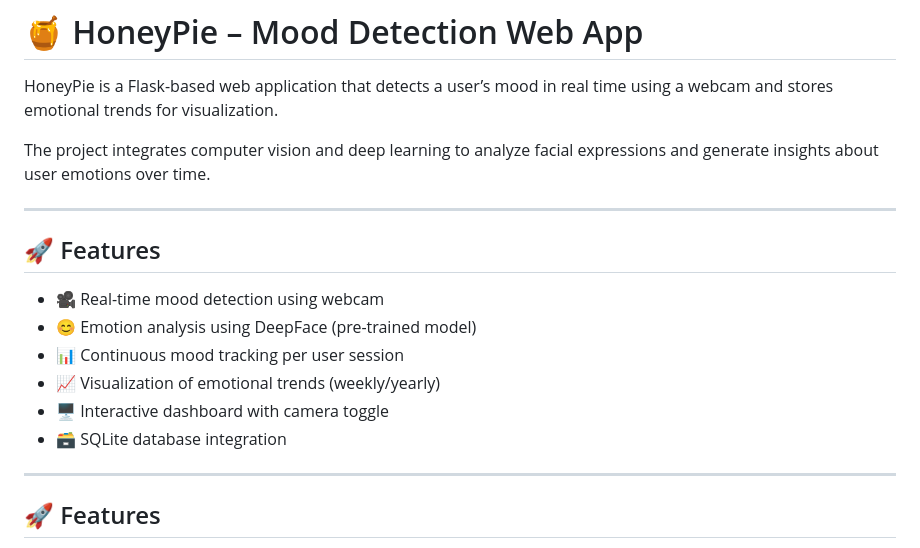
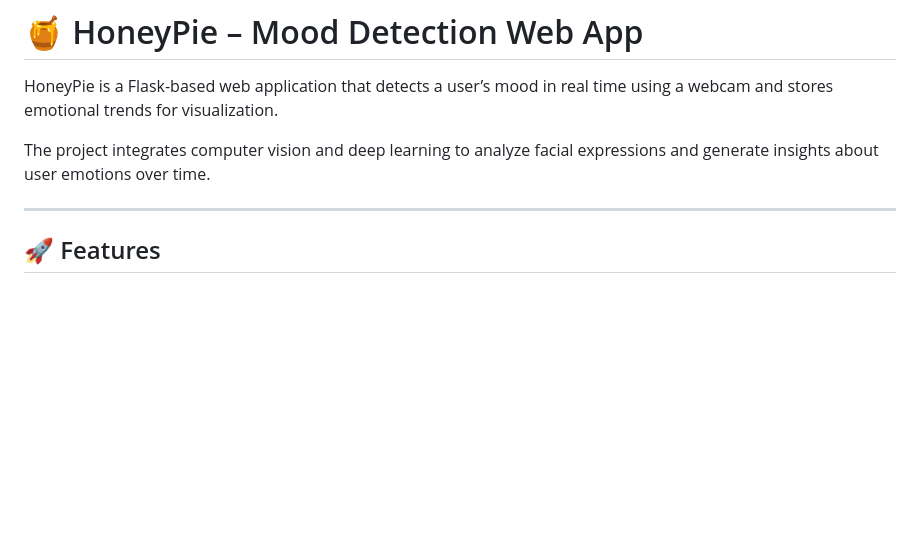
Before and after one commit to YashikaMehra07/HoneyPie, a Markdown page: README.md, the part around the change. Rendered like a GitHub page; blank space fills up the shorter version.

```diff
--- a/README.md
+++ b/README.md
@@ -4,17 +4,6 @@
 HoneyPie is a Flask-based web application that detects a user’s mood in real time using a webcam and stores emotional trends for visualization.
 
 The project integrates computer vision and deep learning to analyze facial expressions and generate insights about user emotions over time.
-
----
-
-## 🚀 Features
-
-* 🎥 Real-time mood detection using webcam
-* 😊 Emotion analysis using DeepFace (pre-trained model)
-* 📊 Continuous mood tracking per user session
-* 📈 Visualization of emotional trends (weekly/yearly)
-* 🖥️ Interactive dashboard with camera toggle
-* 🗃️ SQLite database integration
 
 ---
 
```
